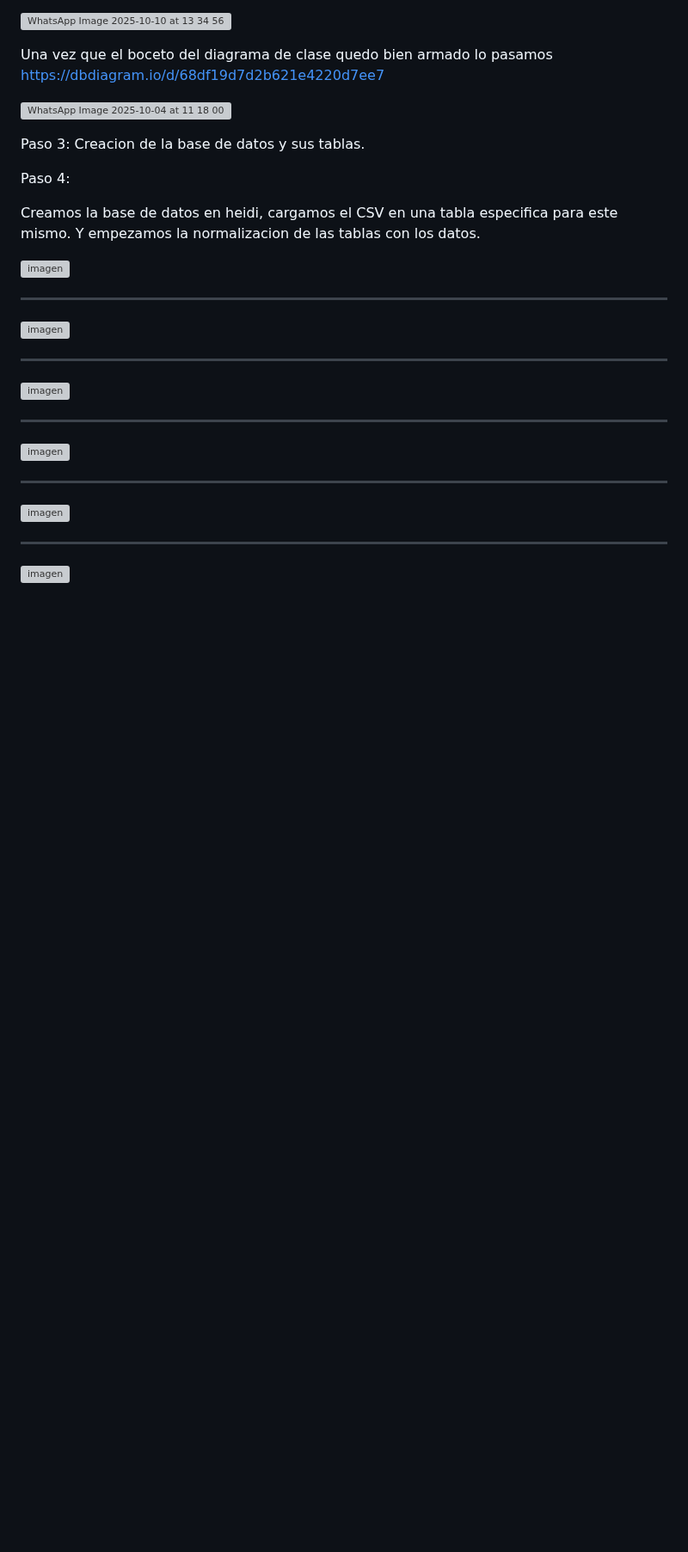
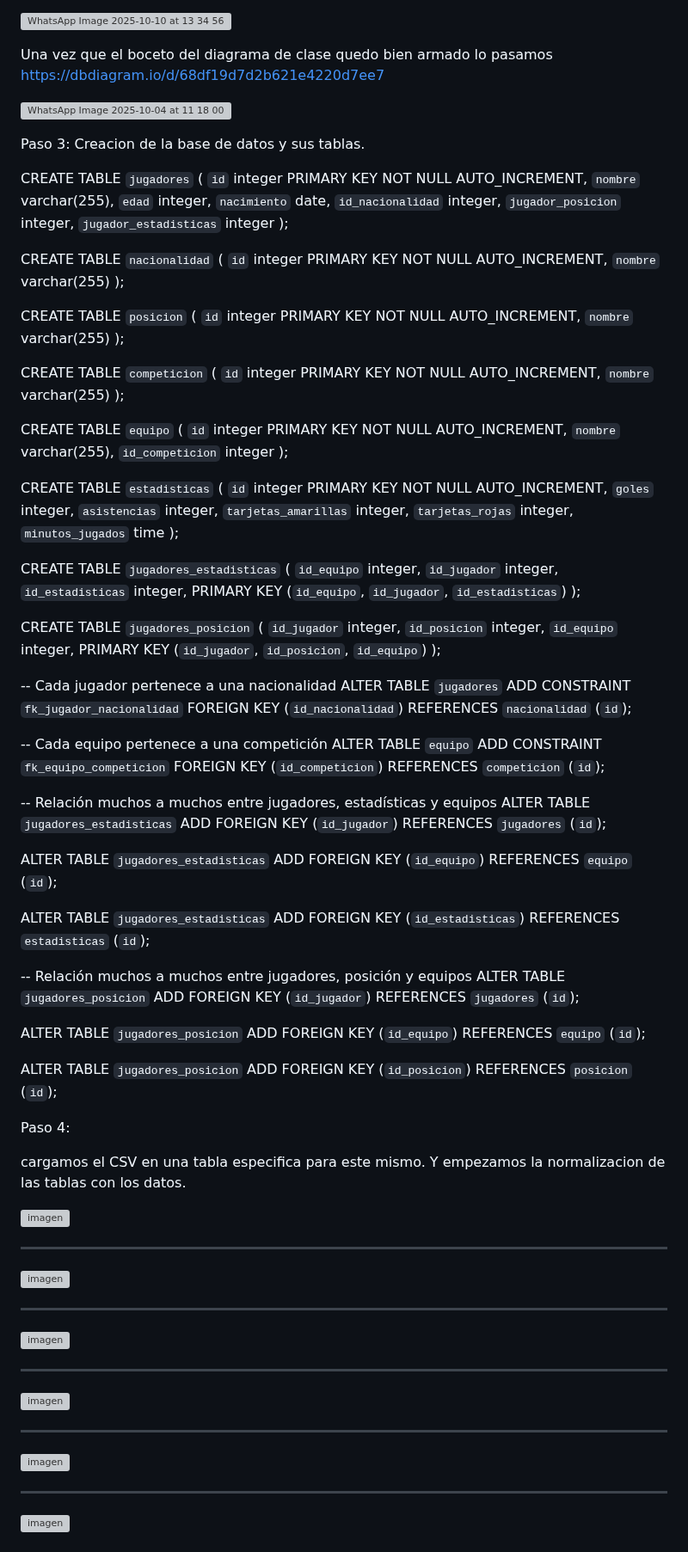
Before and after one commit to Agus13112/Trabajo-Final-Base-de-datos-, a Markdown page: README.md, the part around the change. Shown at 86% size. GitHub-like rendering; blank space fills up the shorter version; grey boxes are pictures that could not be loaded.

```diff
--- a/README.md
+++ b/README.md
@@ -25,6 +25,90 @@ Una vez que el boceto del diagrama de clase quedo bien armado lo pasamos https:/
 Paso 3:
   Creacion de la base de datos y sus tablas.
 
+  CREATE TABLE `jugadores` (
+  `id` integer PRIMARY KEY NOT NULL AUTO_INCREMENT,
+  `nombre` varchar(255),
+  `edad` integer,
+  `nacimiento` date,
+  `id_nacionalidad` integer,
+  `jugador_posicion` integer,
+  `jugador_estadisticas` integer
+);
+
+CREATE TABLE `nacionalidad` (
+  `id` integer PRIMARY KEY NOT NULL AUTO_INCREMENT,
+  `nombre` varchar(255)
+);
+
+CREATE TABLE `posicion` (
+  `id` integer PRIMARY KEY NOT NULL AUTO_INCREMENT,
+  `nombre` varchar(255)
+);
+
+CREATE TABLE `competicion` (
+  `id` integer PRIMARY KEY NOT NULL AUTO_INCREMENT,
+  `nombre` varchar(255)
+);
+
+CREATE TABLE `equipo` (
+  `id` integer PRIMARY KEY NOT NULL AUTO_INCREMENT,
+  `nombre` varchar(255),
+  `id_competicion` integer
+);
+
+CREATE TABLE `estadisticas` (
+  `id` integer PRIMARY KEY NOT NULL AUTO_INCREMENT,
+  `goles` integer,
+  `asistencias` integer,
+  `tarjetas_amarillas` integer,
+  `tarjetas_rojas` integer,
+  `minutos_jugados` time
+);
+
+CREATE TABLE `jugadores_estadisticas` (
+  `id_equipo` integer,
+  `id_jugador` integer,
+  `id_estadisticas` integer,
+  PRIMARY KEY (`id_equipo`, `id_jugador`, `id_estadisticas`)
+);
+
+CREATE TABLE `jugadores_posicion` (
+  `id_jugador` integer,
+  `id_posicion` integer,
+  `id_equipo` integer,
+  PRIMARY KEY (`id_jugador`, `id_posicion`, `id_equipo`)
+);
+
+-- Cada jugador pertenece a una nacionalidad
+ALTER TABLE `jugadores`
+ADD CONSTRAINT `fk_jugador_nacionalidad`
+FOREIGN KEY (`id_nacionalidad`) REFERENCES `nacionalidad` (`id`);
+
+-- Cada equipo pertenece a una competición
+ALTER TABLE `equipo`
+ADD CONSTRAINT `fk_equipo_competicion`
+FOREIGN KEY (`id_competicion`) REFERENCES `competicion` (`id`);
+
+-- Relación muchos a muchos entre jugadores, estadísticas y equipos
+ALTER TABLE `jugadores_estadisticas`
+ADD FOREIGN KEY (`id_jugador`) REFERENCES `jugadores` (`id`);
+
+ALTER TABLE `jugadores_estadisticas`
+ADD FOREIGN KEY (`id_equipo`) REFERENCES `equipo` (`id`);
+
+ALTER TABLE `jugadores_estadisticas`
+ADD FOREIGN KEY (`id_estadisticas`) REFERENCES `estadisticas` (`id`);
+
+-- Relación muchos a muchos entre jugadores, posición y equipos
+ALTER TABLE `jugadores_posicion`
+ADD FOREIGN KEY (`id_jugador`) REFERENCES `jugadores` (`id`);
+
+ALTER TABLE `jugadores_posicion`
+ADD FOREIGN KEY (`id_equipo`) REFERENCES `equipo` (`id`);
+
+ALTER TABLE `jugadores_posicion`
+ADD FOREIGN KEY (`id_posicion`) REFERENCES `posicion` (`id`);
+
 
 
 
@@ -33,7 +117,7 @@ Paso 3:
 
 Paso 4:
 
-Creamos la base de datos en heidi, cargamos el CSV en una tabla especifica para este mismo. Y empezamos la normalizacion de las tablas con los datos.
+cargamos el CSV en una tabla especifica para este mismo. Y empezamos la normalizacion de las tablas con los datos.
 
 
 <img width="649" height="323" alt="imagen" src="https://github.com/user-attachments/assets/38697f59-5318-4063-910a-b485e11fc0f9" />
```
